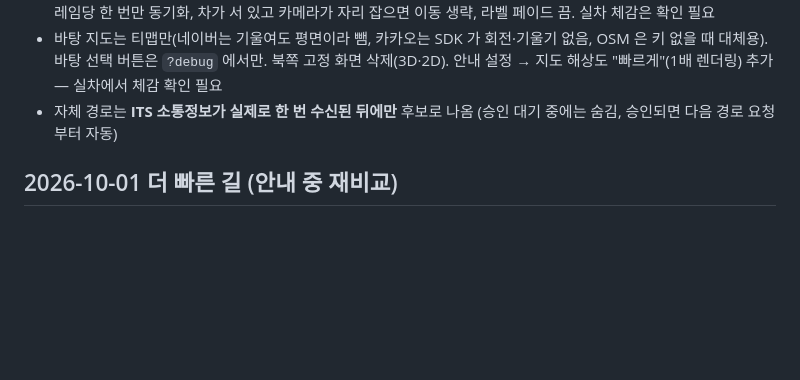
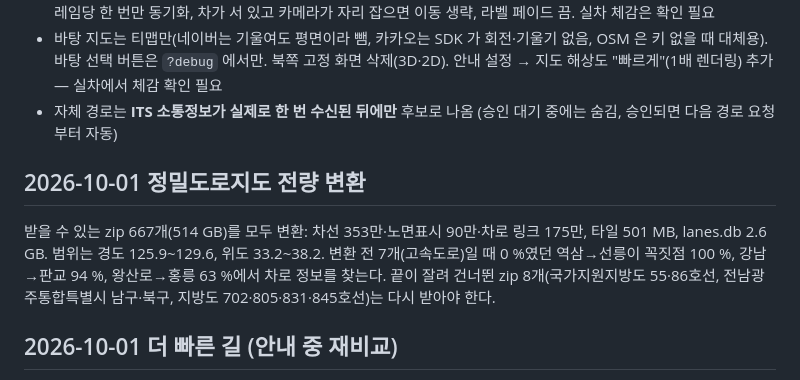
Before and after one commit to arkx82/webNavi, a Markdown page: docs/STATUS.md, the part around the change. Rendered like a GitHub page; blank space fills up the shorter version.

Commit message:
STATUS: the whole 정밀도로지도 converted, and the eight zips to fetch again
Co-Authored-By: Claude Fable 5.1 <noreply@anthropic.com>

```diff
--- a/docs/STATUS.md
+++ b/docs/STATUS.md
@@ -71,6 +71,10 @@ ITS 키: 월 30만 건 상향 **승인(2026-10-01)**. 승인 직후 실제 데
 - 바탕 지도는 티맵만(네이버는 기울여도 평면이라 뺌, 카카오는 SDK 가 회전·기울기 없음, OSM 은 키 없을 때 대체용). 바탕 선택 버튼은 `?debug` 에서만. 북쪽 고정 화면 삭제(3D·2D). 안내 설정 → 지도 해상도 "빠르게"(1배 렌더링) 추가 — 실차에서 체감 확인 필요
 - 자체 경로는 **ITS 소통정보가 실제로 한 번 수신된 뒤에만** 후보로 나옴 (승인 대기 중에는 숨김, 승인되면 다음 경로 요청부터 자동)
 
+## 2026-10-01 정밀도로지도 전량 변환
+
+받을 수 있는 zip 667개(514 GB)를 모두 변환: 차선 353만·노면표시 90만·차로 링크 175만, 타일 501 MB, lanes.db 2.6 GB. 범위는 경도 125.9~129.6, 위도 33.2~38.2. 변환 전 7개(고속도로)일 때 0 %였던 역삼→선릉이 꼭짓점 100 %, 강남→판교 94 %, 왕산로→홍릉 63 %에서 차로 정보를 찾는다. 끝이 잘려 건너뛴 zip 8개(국가지원지방도 55·86호선, 전남광주통합특별시 남구·북구, 지방도 702·805·831·845호선)는 다시 받아야 한다.
+
 ## 2026-10-01 더 빠른 길 (안내 중 재비교)
 
 안내 중 6분마다 티맵·카카오·네이버·자체(소통정보 수신 중일 때) 경로를 다시 받아 3분 이상 빠른 길이 있으면: 새 길을 지도에 옅게 같이 그리고, 패널에 "카카오 경로 · 4분 단축 [바꾸기] [그대로]" 카드와 음성("사분 빠른 길이 있습니다"). 안내 설정 → 더 빠른 길: **20초 뒤 자동**(기본, 그대로를 누르지 않으면 전환) · 물어보기(탭해야 전환) · 끔. 그대로를 누르면 그 길보다 3분 이상 더 빠른 길이 나올 때까지 다시 묻지 않는다.
```
